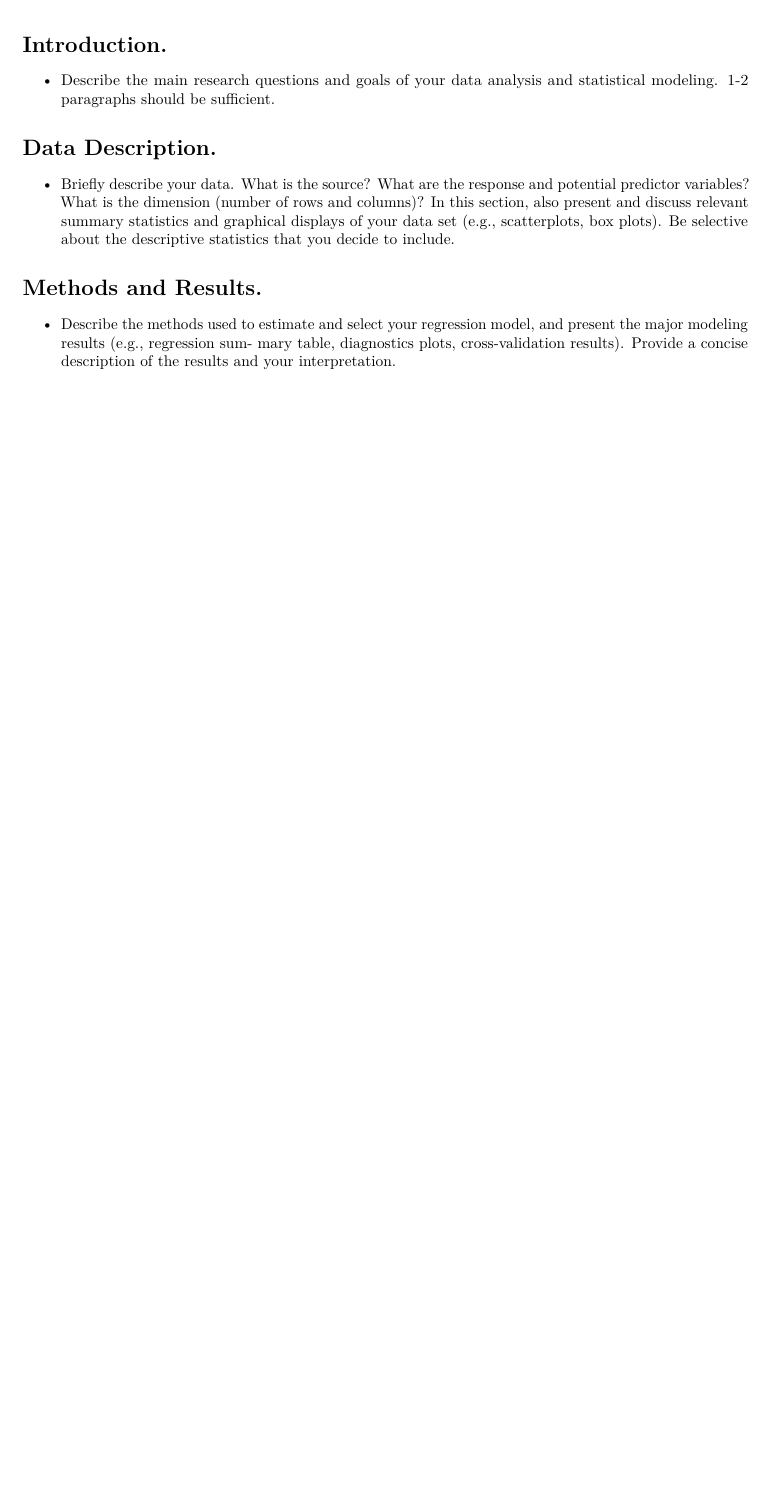
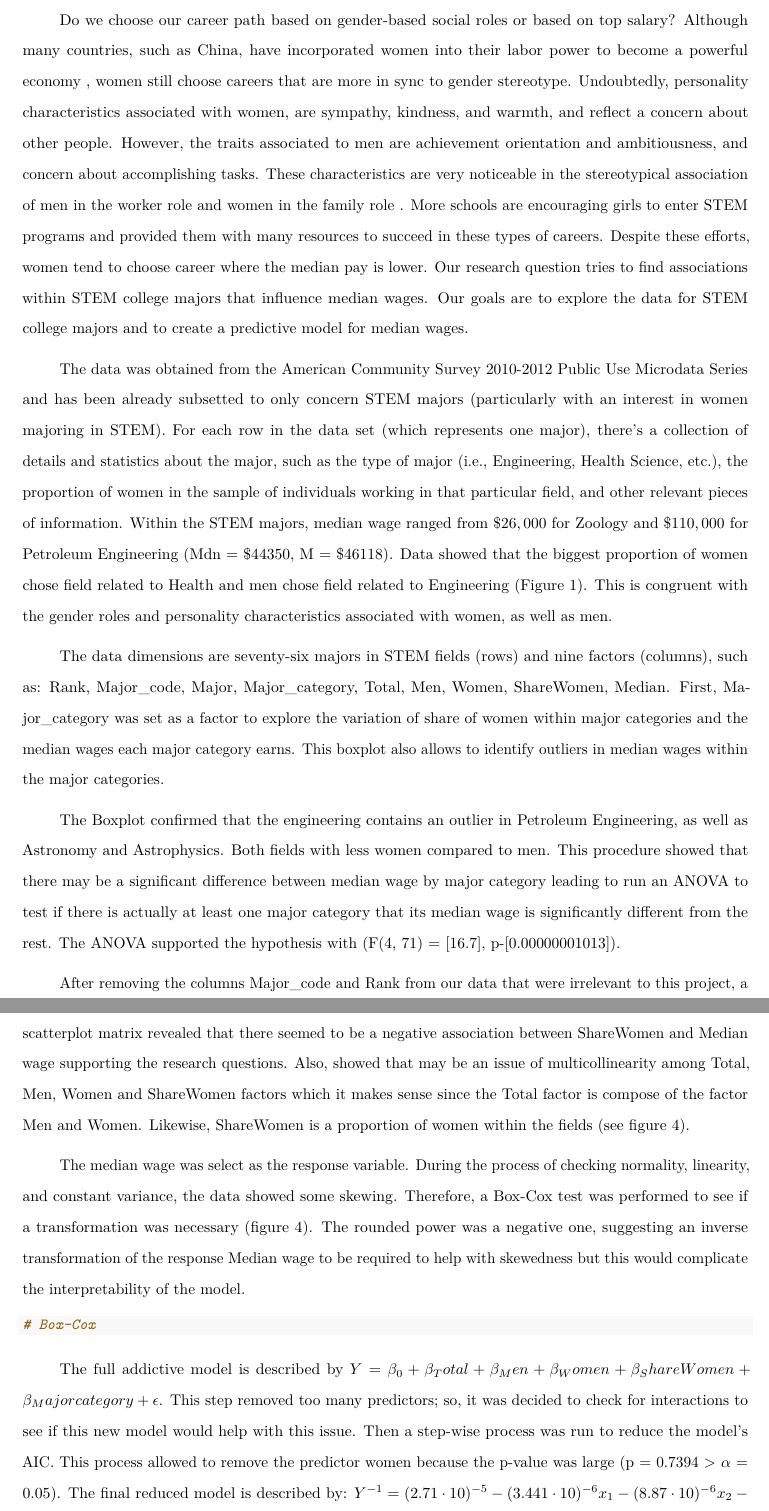
Before and after one commit to lgibson7/Gender-Wage-Inequality-in-STEM, an R Markdown document (Final Paper.Rmd): part of page 2 of 3 before the commit and two parts of pages 2 and 3 of 4 after it, the two joined at a grey line, cut at the place of the change, the shorter picture padded with empty space. Rendered offline with R 4.5, knitr and Pandoc, then LaTeX, with nearby package versions.

Commit message:
added text to paper

````diff
--- a/Final Paper.Rmd
+++ b/Final Paper.Rmd
@@ -17,14 +20,36 @@ output: pdf_document
 
 \break
 
-# Introduction.
+\setlength\parindent{24pt} Do we choose our career path based on gender-based social roles or based on top salary? Although many countries, such as China, have incorporated women into their labor power to become a powerful economy , women still choose careers that are more in sync to gender stereotype. Undoubtedly, personality characteristics associated with women, are sympathy, kindness, and warmth, and reflect a concern about other people. However, the traits associated to men are achievement orientation and ambitiousness, and concern about accomplishing tasks. These characteristics are very noticeable in the stereotypical association of men in the worker role and women in the family role . More schools are encouraging girls to enter STEM programs and provided them with many resources to succeed in these types of careers. Despite these efforts, women tend to choose career where the median pay is lower. Our research question tries to find associations within STEM college majors that influence median wages. Our goals are to explore the data for STEM college majors and to create a predictive model for median wages.
 
-* Describe the main research questions and goals of your data analysis and statistical modeling. 1-2 paragraphs should be sufficient.
 
-# Data Description.
+\setlength\parindent{24pt} The data was obtained from the American Community Survey 2010-2012 Public Use Microdata Series and has been already subsetted to only concern STEM majors (particularly with an interest in women majoring in STEM). For each row in the data set (which represents one major), there’s a collection of details and statistics about the major, such as the type of major (i.e., Engineering, Health Science, etc.), the proportion of women in the sample of individuals working in that particular field, and other relevant pieces of information. Within the STEM majors, median wage ranged from $\$26,000$ for Zoology and $\$110,000$ for Petroleum Engineering (Mdn = $\$44350$, M = $\$46118$).  Data showed that the biggest proportion of women chose field related to Health and men chose field related to Engineering (Figure 1). This is congruent with the gender roles and personality characteristics associated with women, as well as men.
 
-* Briefly describe your data. What is the source? What are the response and potential predictor variables? What is the dimension (number of rows and columns)? In this section, also present and discuss relevant summary statistics and graphical displays of your data set (e.g., scatterplots, box plots). Be selective about the descriptive statistics that you decide to include.
+```{r}
 
-# Methods and Results.
+```
 
-* Describe the methods used to estimate and select your regression model, and present the major modeling results (e.g., regression sum- mary table, diagnostics plots, cross-validation results). Provide a concise description of the results and your interpretation.
+\setlength\parindent{24pt} The data dimensions are seventy-six majors in STEM fields (rows) and nine factors (columns), such as: Rank, Major_code, Major, Major_category, Total, Men, Women, ShareWomen, Median. First, Major_category was set as a factor to explore the variation of share of women within major categories and the median wages each major category earns. This boxplot also allows to identify outliers in median wages within the major categories.
+
+
+\setlength\parindent{24pt} The Boxplot confirmed that the engineering contains an outlier in Petroleum Engineering, as well as Astronomy and Astrophysics. Both fields with less women compared to men. This procedure showed that there may be a significant difference between median wage by major category leading to run an ANOVA to test if there is actually at least one major category that its median wage is significantly different from the rest. The ANOVA supported the hypothesis with (F(4, 71) = [16.7], p-[0.00000001013]).
+
+
+```{r}
+
+```
+
+\setlength\parindent{24pt} After removing the columns Major_code and Rank from our data that were irrelevant to this project, a scatterplot matrix revealed that there seemed to be a negative association between ShareWomen and Median wage supporting the research questions. Also, showed that may be an issue of multicollinearity among Total, Men, Women and ShareWomen factors which it makes sense since the Total factor is compose of the factor Men and Women. Likewise, ShareWomen is a proportion of women within the fields (see figure 4).
+
+```{r}
+
+```
+
+\setlength\parindent{24pt} The median wage was select as the response variable.  During the process of checking normality, linearity, and constant variance, the data showed some skewing. Therefore, a Box-Cox test was performed to see if a transformation was necessary (figure 4). The rounded power was a negative one, suggesting an inverse transformation of the response Median wage to be required to help with skewedness but this would complicate the interpretability of the model.
+
+```{r}
+# Box-Cox
+```
+
+
+\setlength\parindent{24pt} The full addictive model is described by $Y= \beta_0 + \beta_Total + \beta_Men + \beta_Women + \beta_ShareWomen + \beta_Majorcategory + \epsilon$. This step removed too many predictors; so, it was decided to check for interactions to see if this new model would help with this issue. Then a step-wise process was run to reduce the model’s AIC. This process allowed to remove the predictor women because the p-value was large (p = 0.7394 > $\alpha$ = 0.05). The final reduced model is described by: $Y^{-1}= (2.71 \cdot 10)^{-5} - (3.441 \cdot 10)^{-6} x_1 - (8.87 \cdot 10)^{-6} x_2 - (3.991 \cdot 10)^{-7} x_3 - (3.09 \cdot 10)^{-6} x_4 - (4.14 \cdot 10)^{-11} x_5 + (1.08 \cdot 10)^{-6} x_6 + (8.977 \cdot 10)^{-11} x_5 + x_6$.
````
Also changed, not shown: Final Paper.Rmd (31 more changed lines).
